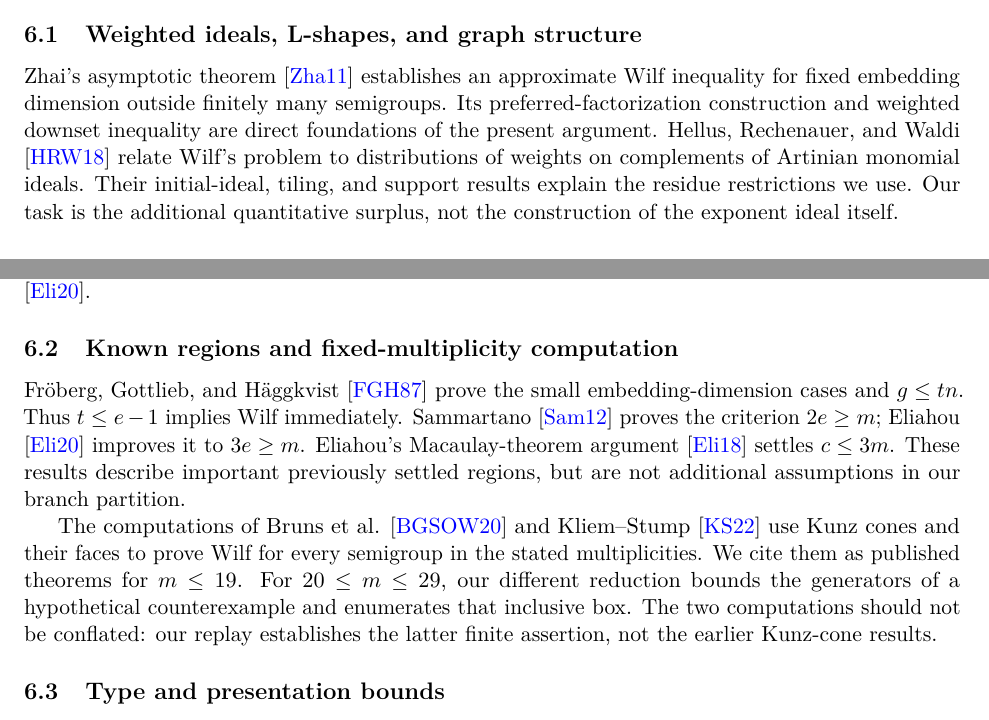
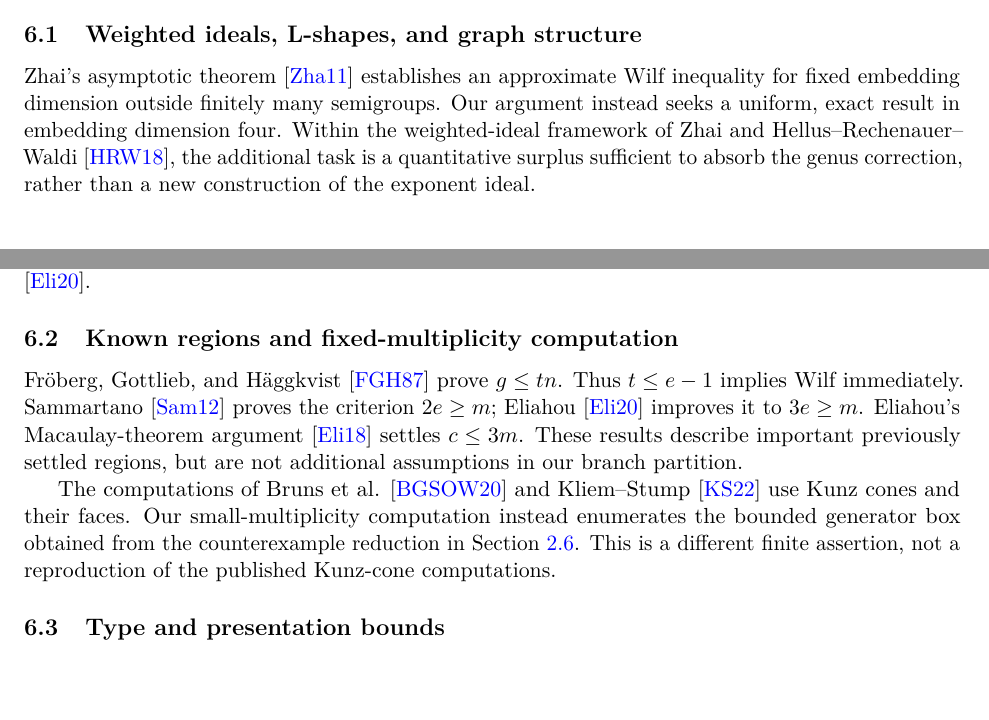
Before and after one commit to kseth/wilf-e4, a LaTeX paper (manuscript/main.tex, which reads manuscript/related.tex): two parts of pages 34 and 35 of 37, joined at a grey line, cut so that both start at the same text, the shorter picture padded with empty space. Compiled offline with pdfLaTeX.

Commit message:
manuscript: consolidate attribution while keeping citations at use

```diff
--- a/manuscript/related.tex
+++ b/manuscript/related.tex
@@ -4,13 +4,11 @@
 
 Zhai's asymptotic theorem \cite{Z} establishes an approximate Wilf
 inequality for fixed embedding dimension outside finitely many semigroups.
-Its preferred-factorization construction and weighted downset inequality
-are direct foundations of the present argument. Hellus, Rechenauer, and
-Waldi \cite{HRW} relate Wilf's problem to distributions of weights on
-complements of Artinian monomial ideals. Their initial-ideal, tiling,
-and support results explain the residue restrictions we use.
-Our task is the additional quantitative surplus, not the construction
-of the exponent ideal itself.
+Our argument instead seeks a uniform, exact result in embedding dimension
+four. Within the weighted-ideal framework of Zhai and
+Hellus--Rechenauer--Waldi \cite{HRW}, the additional task is a quantitative
+surplus sufficient to absorb the genus correction, rather than a new
+construction of the exponent ideal.
 
 Aguil\'o-Gost, Garc\'ia-S\'anchez, and Llena \cite{L} study the number
 of L-shapes for semigroups of embedding dimension four. Chomicz
@@ -31,8 +29,8 @@ criterion \(3e\ge m\) \cite{Graph}.
 
 \subsection{Known regions and fixed-multiplicity computation}
 
-Fr\"oberg, Gottlieb, and H\"aggkvist \cite{FGH} prove the small
-embedding-dimension cases and \(g\le tn\). Thus \(t\le e-1\) implies
+Fr\"oberg, Gottlieb, and H\"aggkvist \cite{FGH} prove \(g\le tn\).
+Thus \(t\le e-1\) implies
 Wilf immediately. Sammartano \cite{Sammartano} proves the criterion
 \(2e\ge m\); Eliahou \cite{Graph} improves it to \(3e\ge m\).
 Eliahou's Macaulay-theorem argument \cite{Macaulay} settles
@@ -40,12 +38,10 @@ Eliahou's Macaulay-theorem argument \cite{Macaulay} settles
 but are not additional assumptions in our branch partition.
 
 The computations of Bruns et al. \cite{B} and Kliem--Stump \cite{KS}
-use Kunz cones and their faces to prove Wilf for every semigroup in the
-stated multiplicities. We cite them as published theorems for \(m\le19\).
-For \(20\le m\le29\), our different reduction bounds the generators of
-a hypothetical counterexample and enumerates that inclusive box. The
-two computations should not be conflated: our replay establishes the
-latter finite assertion, not the earlier Kunz-cone results.
+use Kunz cones and their faces. Our small-multiplicity computation instead
+enumerates the bounded generator box obtained from the counterexample
+reduction in Section~\ref{sec:p6}. This is a different finite assertion,
+not a reproduction of the published Kunz-cone computations.
 
 \subsection{Type and presentation bounds}
 
```
Also changed, not shown: ROADMAP.md (+8 -7 lines), manuscript/introduction.tex (+8 -11 lines), manuscript/proof.tex (+0 -4 lines), manuscript/wilf-four-generators.pdf.
